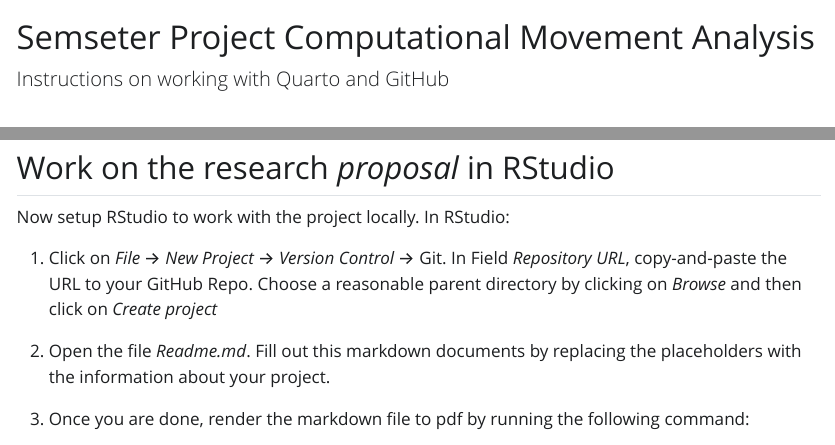
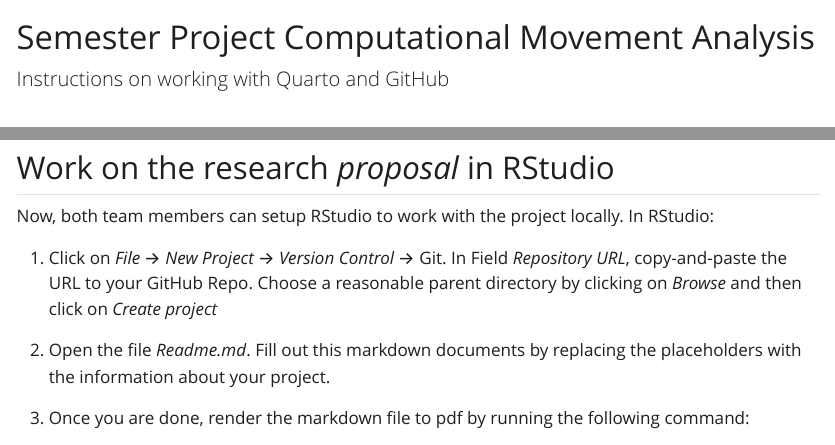
Before and after one commit to ComputationalMovementAnalysis/Semester-Project, a Quarto document (index.qmd): the page in a window 1100 px wide, from its top, and a second part further down, joined at a grey line. The pictures show the output file index.html that the author committed with the source, opened offline; Quarto's library style sheets are replaced by a plain one without menus; long lines of code are wrapped.

Commit message:
typo and wider image

```diff
--- a/index.qmd
+++ b/index.qmd
@@ -1,5 +1,5 @@
 ---
-title: Semseter Project Computational Movement Analysis
+title: Semester Project Computational Movement Analysis
 subtitle: Instructions on working with Quarto and GitHub
 format:
     html:
@@ -35,7 +35,7 @@ Now your Repo is correctly set up on GitHub. To work on the project on your loca
 
 ## Work on the research *proposal* in RStudio
 
-Now setup RStudio to work with the project locally. In RStudio:
+Now, both team members can setup RStudio to work with the project locally. In RStudio:
 
 1. Click on *File* → *New Project* → *Version Control* → Git. In Field *Repository URL*, copy-and-paste the URL to your GitHub Repo. Choose a reasonable parent directory by clicking on *Browse* and then click on *Create project*
 2. Open the file *Readme.md*. Fill out this markdown documents by replacing the placeholders with the information about your project.
```
Also changed, not shown: index.html, index.qmd (2 more changed lines).
